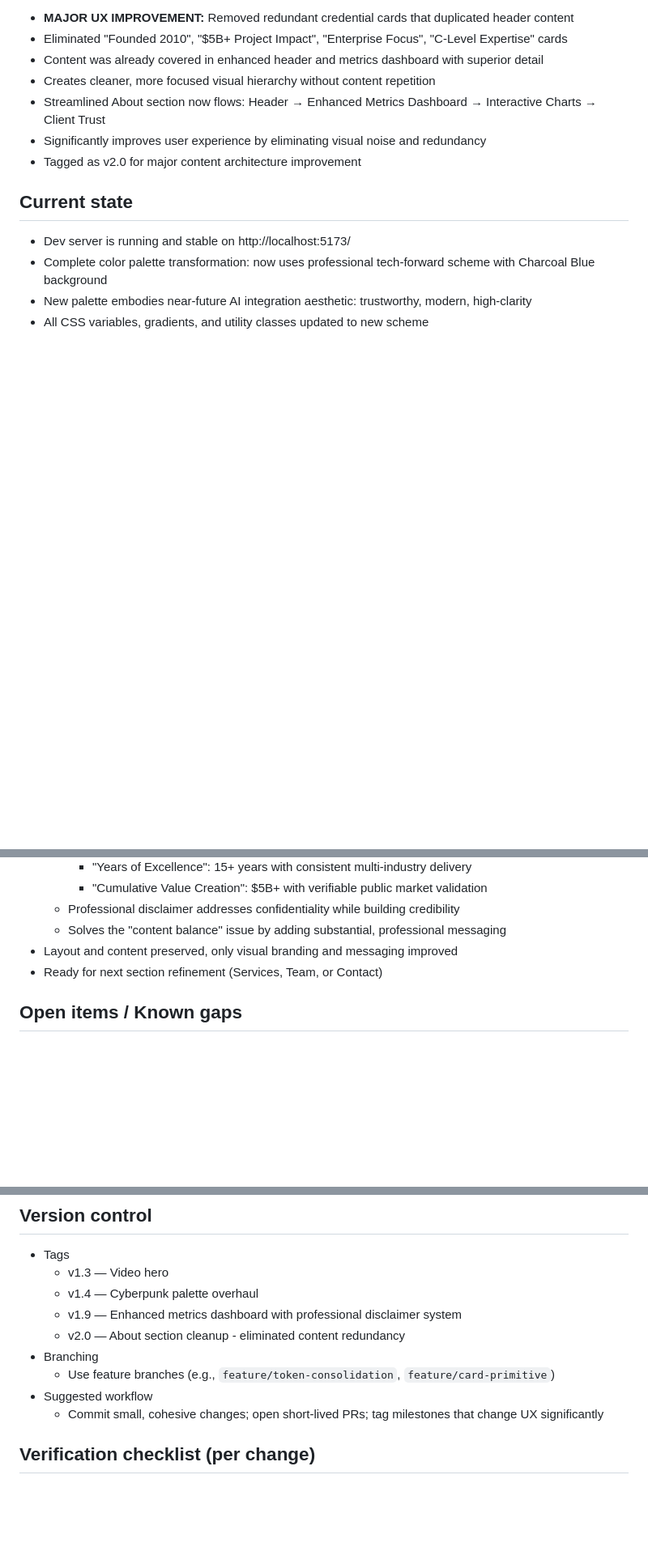
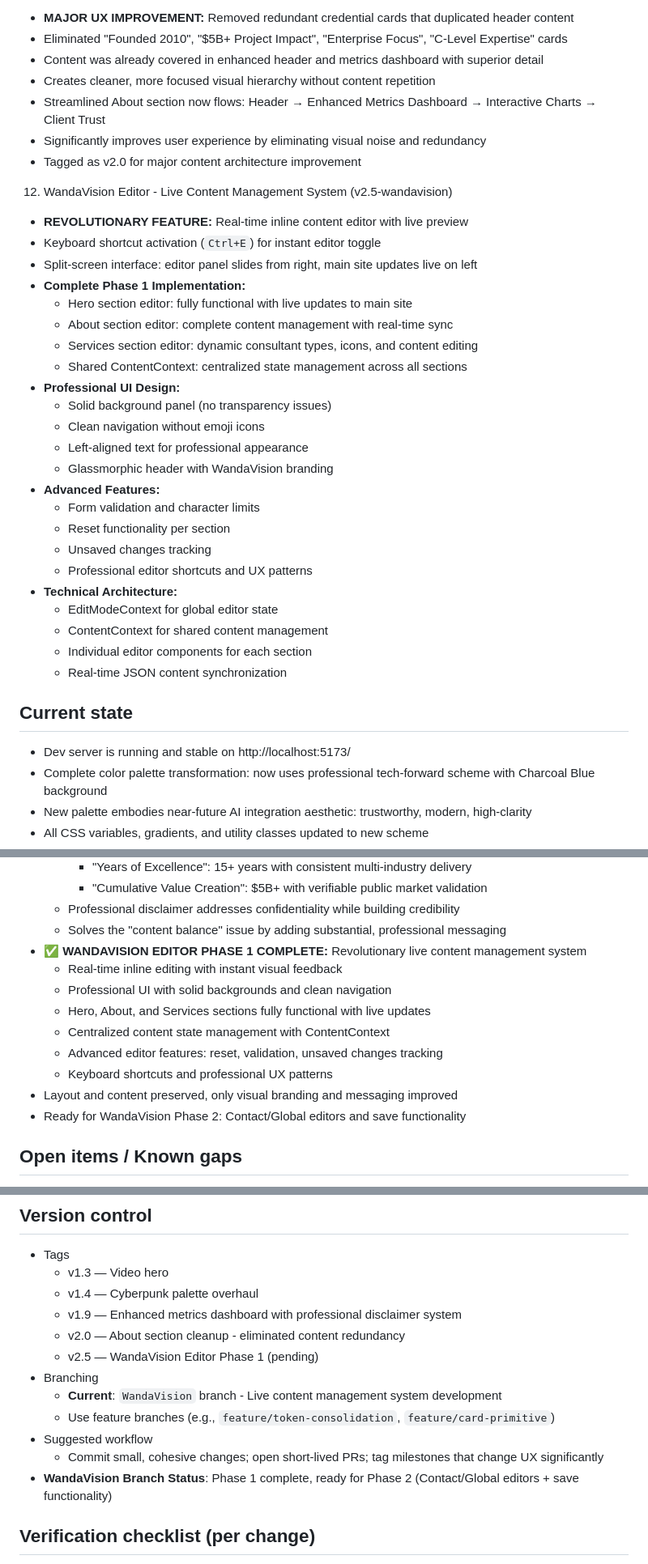
Before and after one commit to dougrichards13/smartfactoryIO, a Markdown page: PROGRESS.md, 3 parts joined by grey strips. Shown: that part at 81% size. Drawn GitHub-style; blank space fills up the shorter version.

```diff
--- a/PROGRESS.md
+++ b/PROGRESS.md
@@ -93,6 +93,31 @@ A React + Vite website styled with Tailwind, targeting a near-future AI consulti
 - Significantly improves user experience by eliminating visual noise and redundancy
 - Tagged as v2.0 for major content architecture improvement
 
+12) WandaVision Editor - Live Content Management System (v2.5-wandavision)
+- **REVOLUTIONARY FEATURE:** Real-time inline content editor with live preview
+- Keyboard shortcut activation (`Ctrl+E`) for instant editor toggle
+- Split-screen interface: editor panel slides from right, main site updates live on left
+- **Complete Phase 1 Implementation:**
+  - Hero section editor: fully functional with live updates to main site
+  - About section editor: complete content management with real-time sync
+  - Services section editor: dynamic consultant types, icons, and content editing
+  - Shared ContentContext: centralized state management across all sections
+- **Professional UI Design:**
+  - Solid background panel (no transparency issues)
+  - Clean navigation without emoji icons
+  - Left-aligned text for professional appearance
+  - Glassmorphic header with WandaVision branding
+- **Advanced Features:**
+  - Form validation and character limits
+  - Reset functionality per section
+  - Unsaved changes tracking
+  - Professional editor shortcuts and UX patterns
+- **Technical Architecture:**
+  - EditModeContext for global editor state
+  - ContentContext for shared content management
+  - Individual editor components for each section
+  - Real-time JSON content synchronization
+
 ## Current state
 - Dev server is running and stable on http://localhost:5173/
 - Complete color palette transformation: now uses professional tech-forward scheme with Charcoal Blue background
@@ -116,8 +141,15 @@ A React + Vite website styled with Tailwind, targeting a near-future AI consulti
     - "Cumulative Value Creation": $5B+ with verifiable public market validation
   - Professional disclaimer addresses confidentiality while building credibility
   - Solves the "content balance" issue by adding substantial, professional messaging
+- ✅ **WANDAVISION EDITOR PHASE 1 COMPLETE:** Revolutionary live content management system
+  - Real-time inline editing with instant visual feedback
+  - Professional UI with solid backgrounds and clean navigation
+  - Hero, About, and Services sections fully functional with live updates
+  - Centralized content state management with ContentContext
+  - Advanced editor features: reset, validation, unsaved changes tracking
+  - Keyboard shortcuts and professional UX patterns
 - Layout and content preserved, only visual branding and messaging improved
-- Ready for next section refinement (Services, Team, or Contact)
+- Ready for WandaVision Phase 2: Contact/Global editors and save functionality
 
 ## Open items / Known gaps
 - Consistency & cohesion
@@ -189,10 +221,13 @@ P2 — Content, SEO, and deployment
   - v1.4 — Cyberpunk palette overhaul
   - v1.9 — Enhanced metrics dashboard with professional disclaimer system
   - v2.0 — About section cleanup - eliminated content redundancy
+  - v2.5 — WandaVision Editor Phase 1 (pending)
 - Branching
+  - **Current**: `WandaVision` branch - Live content management system development
   - Use feature branches (e.g., `feature/token-consolidation`, `feature/card-primitive`)
 - Suggested workflow
   - Commit small, cohesive changes; open short-lived PRs; tag milestones that change UX significantly
+- **WandaVision Branch Status**: Phase 1 complete, ready for Phase 2 (Contact/Global editors + save functionality)
 
 ## Verification checklist (per change)
 - [ ] Visual: consistent tokens, spacing, and states
```
Also changed, not shown: other parts of PROGRESS.md (+1 -1 lines), README.md (+21 -10 lines).
